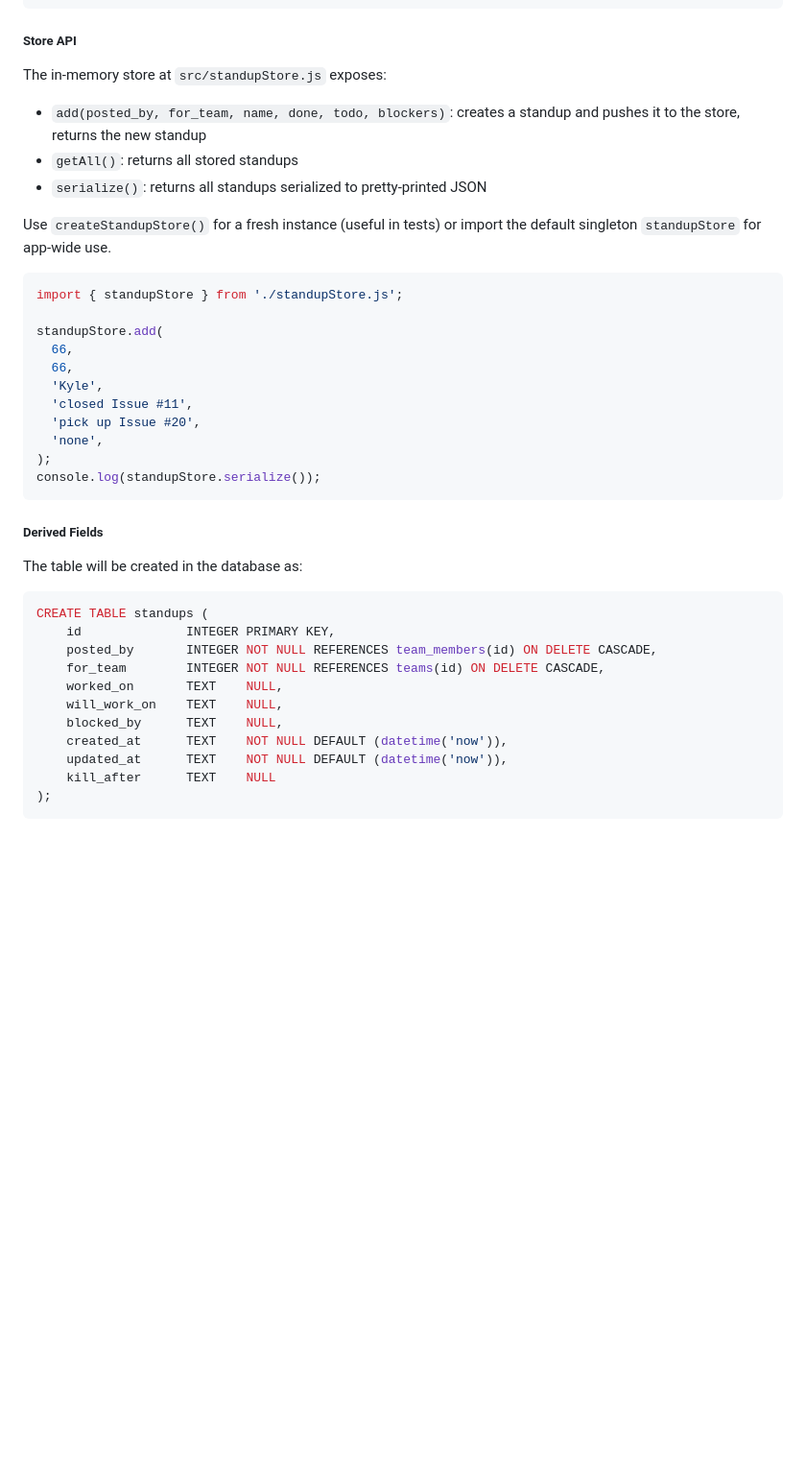
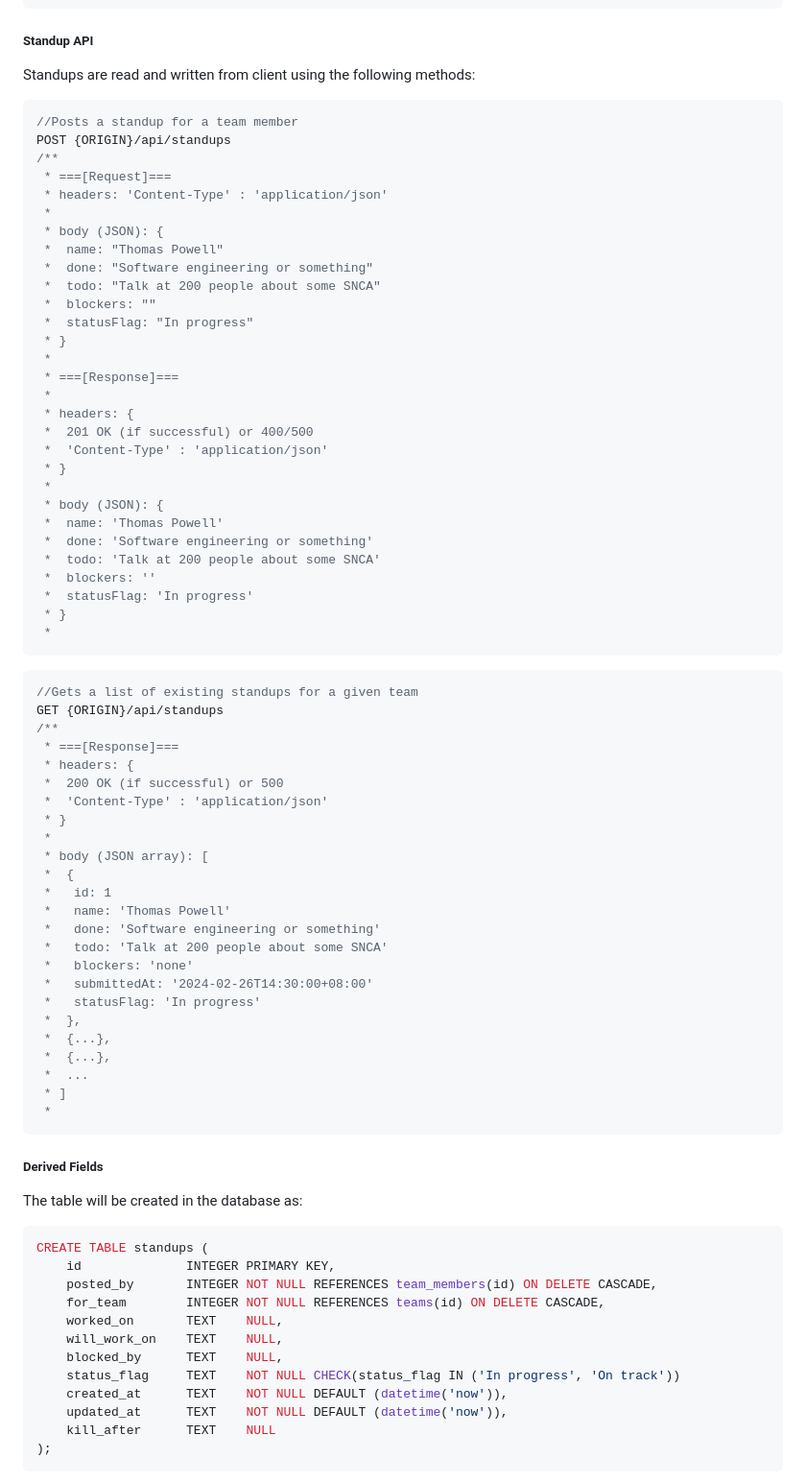
Before and after one commit to cse110-sp26-group12/CSE110-Project, a Markdown page: docs/database-schema.md, the part around the change. Shown at 96% size. GitHub-like rendering; blank space fills up the shorter version.

Commit message:
Updated backend documentation

````diff
--- a/docs/database-schema.md
+++ b/docs/database-schema.md
@@ -108,28 +108,67 @@ All fields are required. Parsing and type validation will be handled at the API
 }
 ```
 
-##### Store API
+##### Standup API
 
-The in-memory store at `src/standupStore.js` exposes:
-
-- `add(posted_by, for_team, name, done, todo, blockers)`: creates a standup and pushes it to the store, returns the new standup
-- `getAll()`: returns all stored standups
-- `serialize()`: returns all standups serialized to pretty-printed JSON
-
-Use `createStandupStore()` for a fresh instance (useful in tests) or import the default singleton `standupStore` for app-wide use.
+Standups are read and written from client using the following methods:
 
 ```js
-import { standupStore } from './standupStore.js';
+//Posts a standup for a team member
+POST {ORIGIN}/api/standups
+/**
+ * ===[Request]===
+ * headers: 'Content-Type' : 'application/json'
+ *
+ * body (JSON): {
+ *  name: "Thomas Powell"
+ *  done: "Software engineering or something"
+ *  todo: "Talk at 200 people about some SNCA"
+ *  blockers: ""
+ *  statusFlag: "In progress"
+ * }
+ *
+ * ===[Response]===
+ *
+ * headers: {
+ *  201 OK (if successful) or 400/500
+ *  'Content-Type' : 'application/json'
+ * }
+ *
+ * body (JSON): {
+ *  name: 'Thomas Powell'
+ *  done: 'Software engineering or something'
+ *  todo: 'Talk at 200 people about some SNCA'
+ *  blockers: ''
+ *  statusFlag: 'In progress'
+ * }
+ *
+```
 
-standupStore.add(
-  66,
-  66,
-  'Kyle',
-  'closed Issue #11',
-  'pick up Issue #20',
-  'none',
-);
-console.log(standupStore.serialize());
+```js
+//Gets a list of existing standups for a given team
+GET {ORIGIN}/api/standups
+/**
+ * ===[Response]===
+ * headers: {
+ *  200 OK (if successful) or 500
+ *  'Content-Type' : 'application/json'
+ * }
+ *
+ * body (JSON array): [
+ *  {
+ *   id: 1
+ *   name: 'Thomas Powell'
+ *   done: 'Software engineering or something'
+ *   todo: 'Talk at 200 people about some SNCA'
+ *   blockers: 'none'
+ *   submittedAt: '2024-02-26T14:30:00+08:00'
+ *   statusFlag: 'In progress'
+ *  },
+ *  {...},
+ *  {...},
+ *  ...
+ * ]
+ *
 ```
 
 ##### Derived Fields
@@ -144,6 +183,7 @@ CREATE TABLE standups (
     worked_on       TEXT    NULL,
     will_work_on    TEXT    NULL,
     blocked_by      TEXT    NULL,
+    status_flag     TEXT    NOT NULL CHECK(status_flag IN ('In progress', 'On track'))
     created_at      TEXT    NOT NULL DEFAULT (datetime('now')),
     updated_at      TEXT    NOT NULL DEFAULT (datetime('now')),
     kill_after      TEXT    NULL
````
Also changed, not shown: docs/backend-foundation.md (+9 -10 lines).
